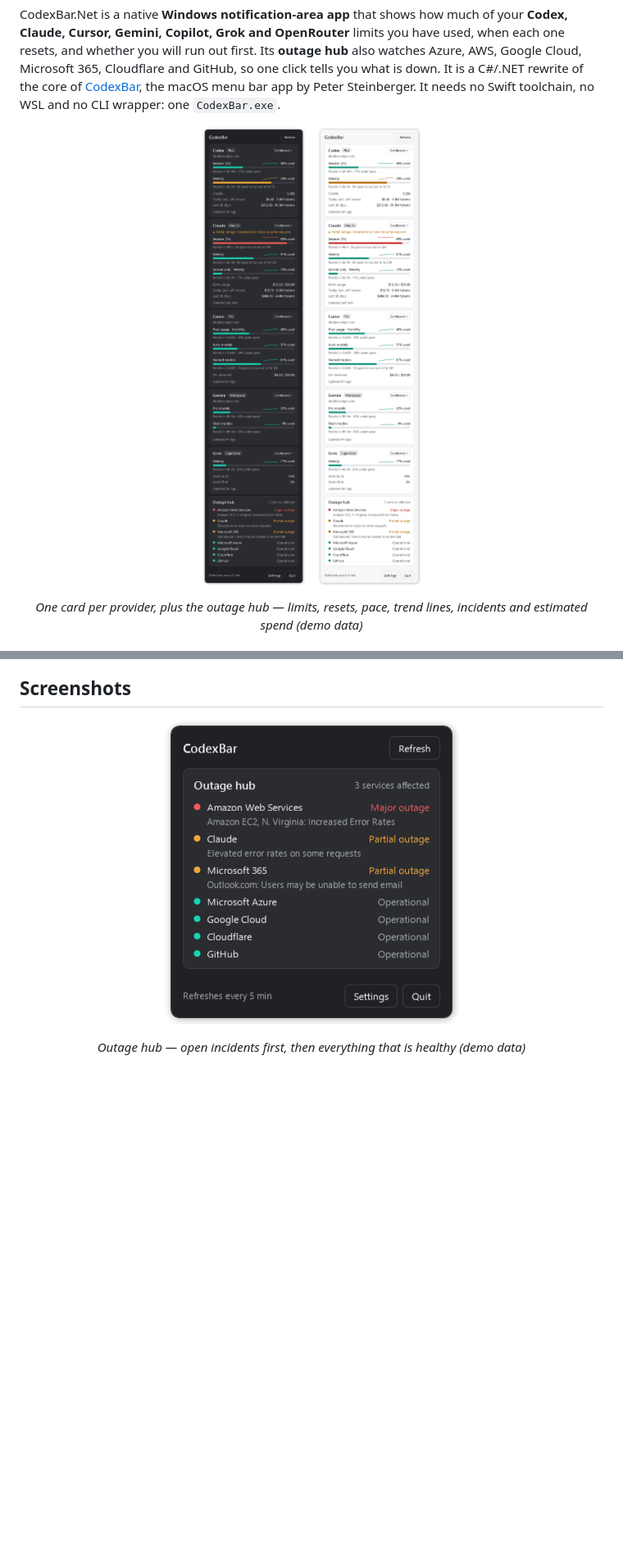
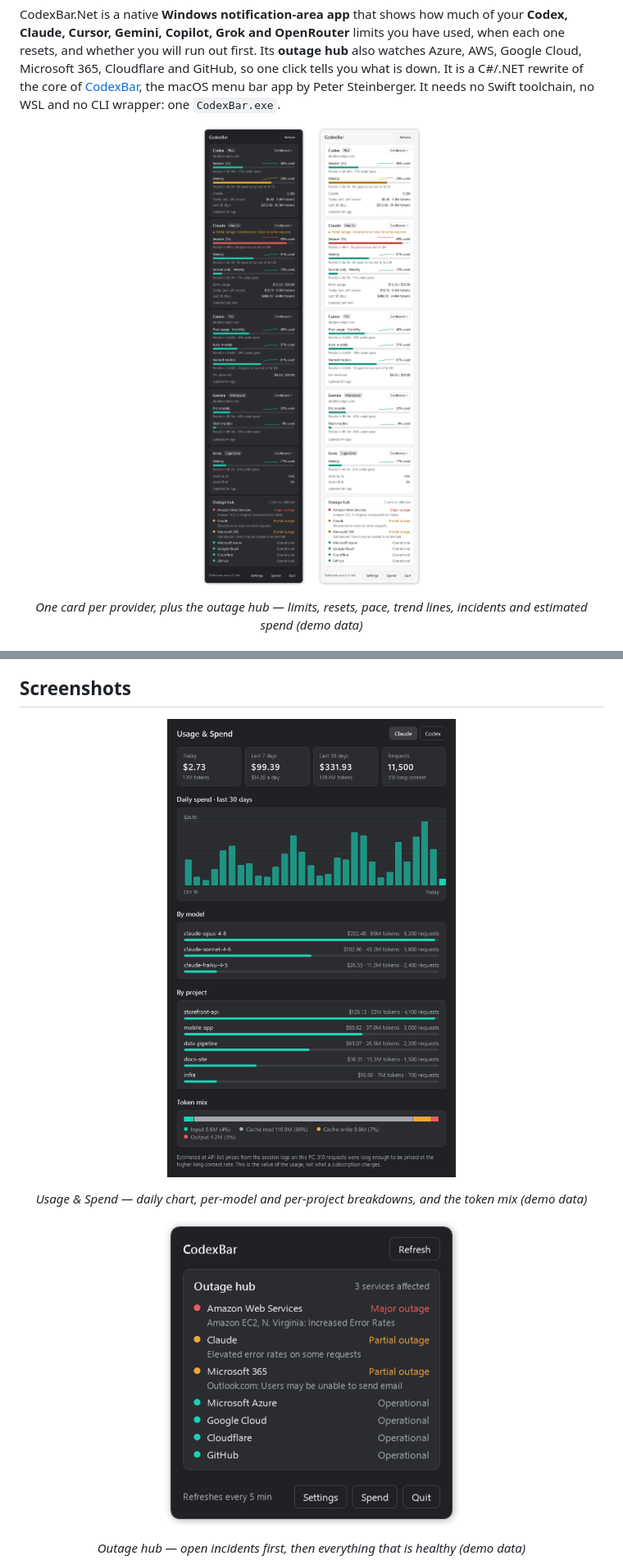
Before and after one commit to mahatab/codexbar.Net, a Markdown page: README.md, 2 parts joined by grey strips. Shown at 82% size. Rendered like a GitHub page; pictures changed too: docs/images/outage-hub.png, docs/images/popup-dark.png, docs/images/popup-light.png; blank space fills up the shorter version.

```diff
--- a/README.md
+++ b/README.md
@@ -95,6 +99,11 @@ CodexBar.Net reuses the sign-ins you already have. It reads the credential file
 - **No telemetry** — requests go only to each provider's own endpoints, public status feeds and the models.dev price list
 
 ## Screenshots
+
+<p align="center">
+  <img src="docs/images/spend.png" alt="CodexBar.Net Usage and Spend window with summary tiles, a 30-day bar chart, per-model and per-project breakdowns and a token mix bar" width="560" />
+</p>
+<p align="center"><em>Usage &amp; Spend — daily chart, per-model and per-project breakdowns, and the token mix (demo data)</em></p>
 
 <p align="center">
   <img src="docs/images/outage-hub.png" alt="CodexBar.Net outage hub listing AWS, Claude and Microsoft 365 incidents above operational services" width="360" />
```
Also changed, not shown: other parts of README.md (+9 -5 lines), 11 other files.
